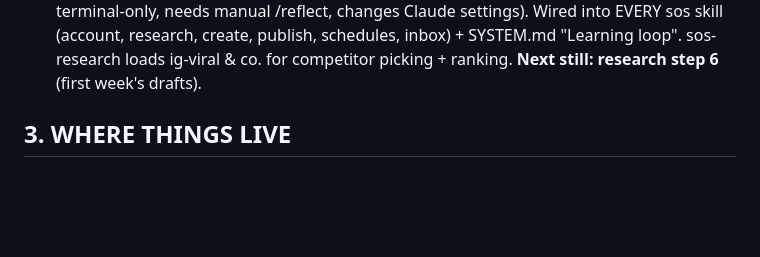
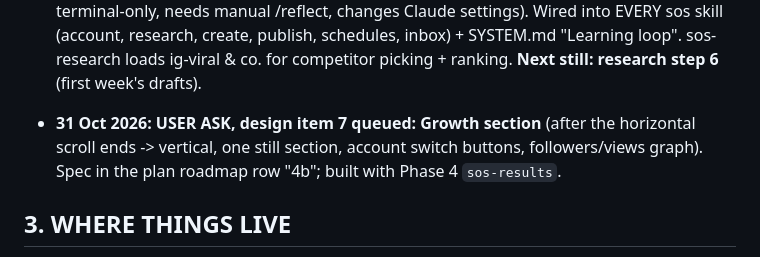
Before and after one commit to gaznil/social-os, a Markdown page: CLAUDE.md, the part around the change. Rendered like a GitHub page; blank space fills up the shorter version.

```diff
--- a/CLAUDE.md
+++ b/CLAUDE.md
@@ -124,6 +124,8 @@ The user's screen is a Claude artifact dashboard (`dashboard/`). Claude Code is
   Method copied from claude-reflect / claude-reflect-system / okteto lessons (found via web search + GitHub connector);
   plugin NOT installed (review band is terminal-only, needs manual /reflect, changes Claude settings).
   Wired into EVERY sos skill (account, research, create, publish, schedules, inbox) + SYSTEM.md "Learning loop". sos-research loads ig-viral & co. for competitor picking + ranking. **Next still: research step 6** (first week's drafts).
+- **31 Oct 2026: USER ASK, design item 7 queued: Growth section** (after the horizontal scroll ends -> vertical, one still
+  section, account switch buttons, followers/views graph). Spec in the plan roadmap row "4b"; built with Phase 4 `sos-results`.
 
 ## 3. WHERE THINGS LIVE
 - This folder: `C:\Projects\social-os` = github.com/gaznil/social-os (PUBLIC).
```
Also changed, not shown: docs/plans/2026-10-30-phase-1-foundation.md (+1 -0 lines).
